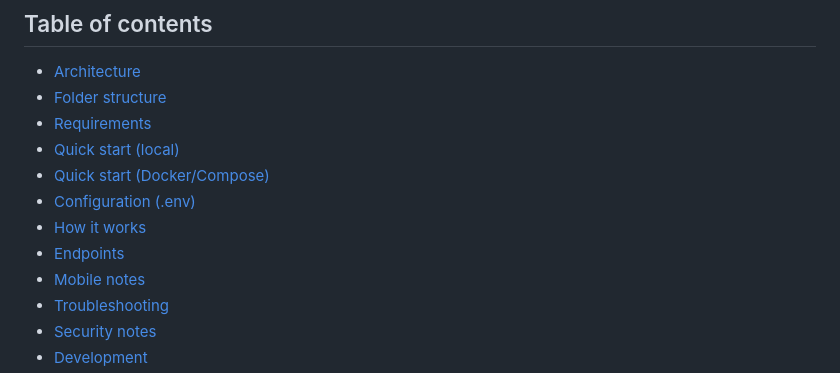
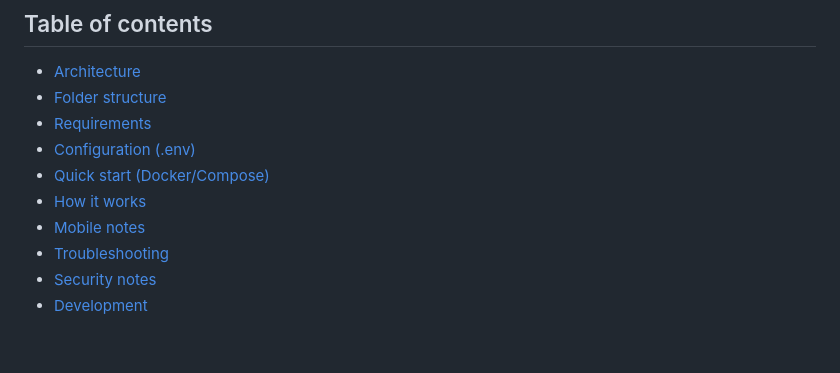
Before and after one commit to ttlequals0/immich-drop, a Markdown page: README.md, the part around the change. Drawn GitHub-style; blank space fills up the shorter version.

Commit message:
update license and README.md

```diff
--- a/README.md
+++ b/README.md
@@ -16,11 +16,9 @@ A tiny, zero-login web app for collecting photos/videos into your **Immich** ser
 - [Architecture](#architecture)
 - [Folder structure](#folder-structure)
 - [Requirements](#requirements)
-- [Quick start (local)](#quick-start-local)
+- [Configuration (.env)](#configuration-env)
 - [Quick start (Docker/Compose)](#quick-start-dockercompose)
-- [Configuration (.env)](#configuration-env)
 - [How it works](#how-it-works)
-- [Endpoints](#endpoints)
 - [Mobile notes](#mobile-notes)
 - [Troubleshooting](#troubleshooting)
 - [Security notes](#security-notes)
```
